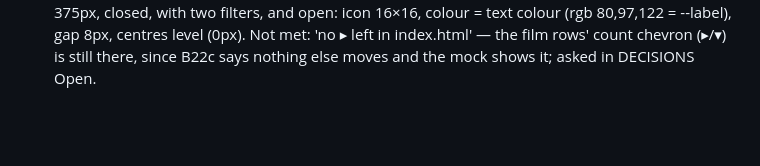
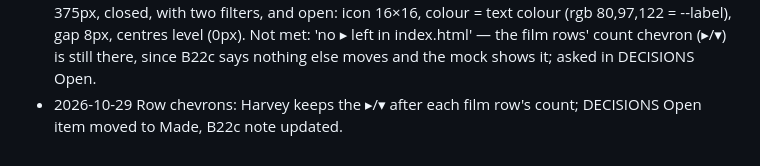
Before and after one commit to Harveylrc/sydney-cine, a Markdown page: LOG.md, the part around the change. Rendered like a GitHub page; blank space fills up the shorter version.

```diff
--- a/LOG.md
+++ b/LOG.md
@@ -111,3 +111,4 @@
 - 2026-10-29 B22b header to the viewport edges: .band-inner keeps the gutter padding but loses the 1100px max-width and centring (.page unchanged). Measured: at 1400px title 32px from the left edge, nav 32px from the right, first film row still at the content column (150px); at 375px title 16px in, nav stacked under it as before.
 - 2026-10-29 B23 pagination: under each week, 'Movies shown per page' 5/10/20 (default 10), range '1–10 of 23', 36×36 Previous/Next with chevrons (disabled = panel fill, border-coloured icon, disabled attribute). Paging by film after sort and filters, each week its own page; any render (filter, sort, view, per-page) starts every week at page 1; per-page in localStorage. Choices the task didn't make: the pager shows even when a week fits on one page (both buttons disabled), as a steady place for the per-page choice; turning a page scrolls back to the week's heading only if it is off the top of the screen; focus moves to the other button when the one pressed becomes disabled; #film= links turn the week to the film's page. Checked on a test copy of the live data with 23 films in week 1: 1–10 / 11–20 / 21–23 of 23, Previous disabled on page 1, Next on page 3; 20 per page survives a reload; 36×36 at 375px; a link to a page-3 film opens it.
 - 2026-10-29 B22c filter icon: the given funnel SVG before 'Filters' (label and count wrapped together so the 8px gap is only icon→text); the toggle's ▸/▾ removed. Measured at 1400px and 375px, closed, with two filters, and open: icon 16×16, colour = text colour (rgb 80,97,122 = --label), gap 8px, centres level (0px). Not met: 'no ▸ left in index.html' — the film rows' count chevron (▸/▾) is still there, since B22c says nothing else moves and the mock shows it; asked in DECISIONS Open.
+- 2026-10-29 Row chevrons: Harvey keeps the ▸/▾ after each film row's count; DECISIONS Open item moved to Made, B22c note updated.
```
Also changed, not shown: DECISIONS.md (+1 -1 lines), TASKS.md (+1 -1 lines).
